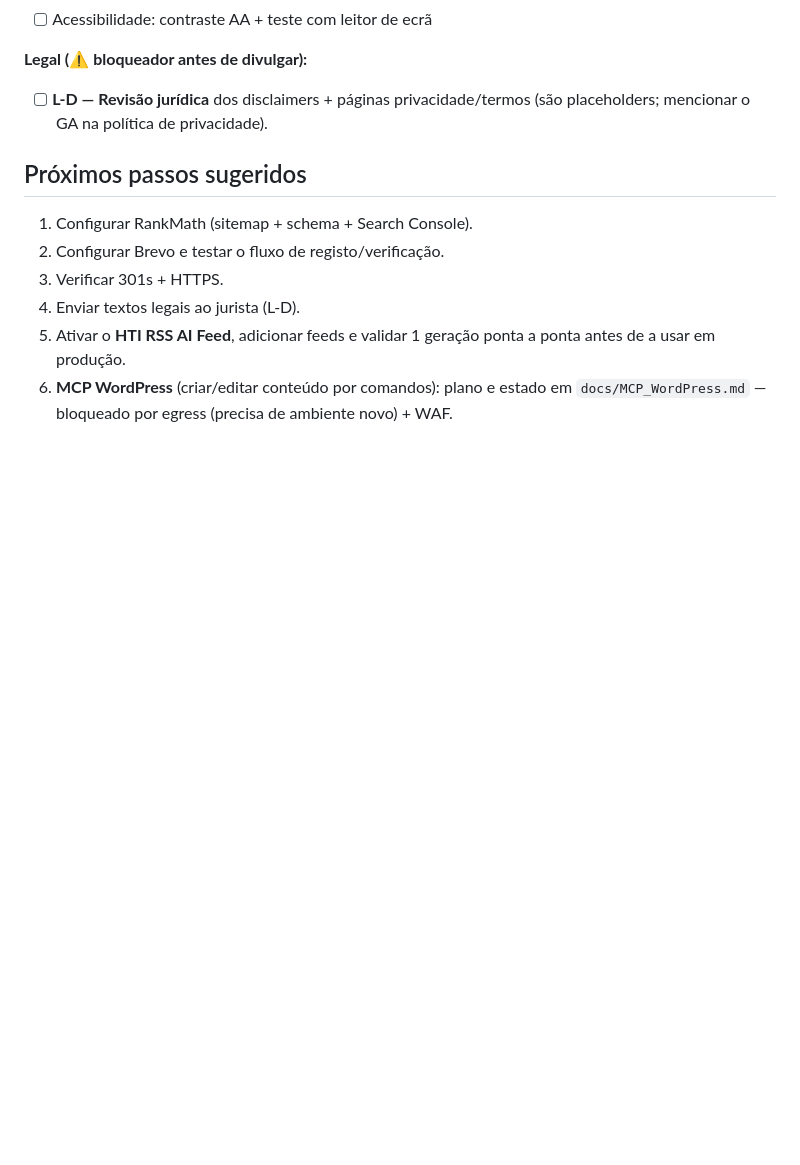
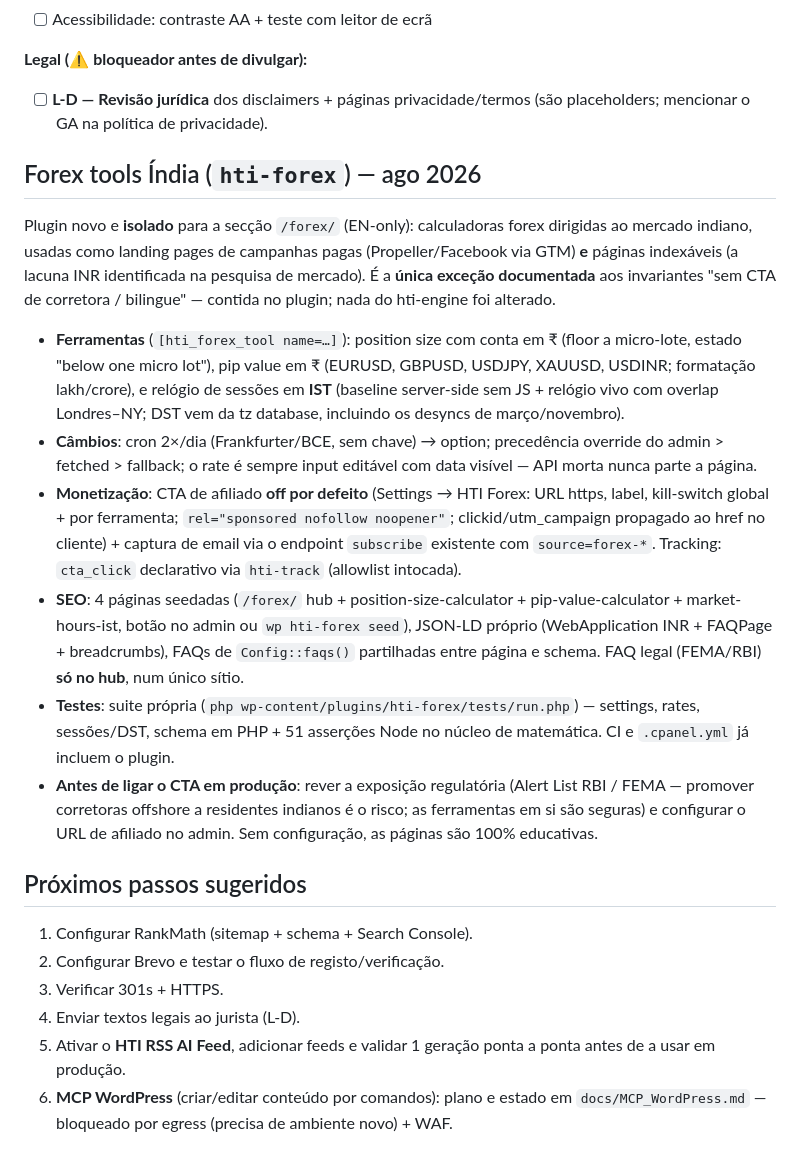
Before and after one commit to luismsmarques/how-to-invest-v2, a Markdown page: STATUS.md, the part around the change. Rendered like a GitHub page; blank space fills up the shorter version.

Commit message:
docs(forex): STATUS handoff note, settings walkthrough and phase-2 backlog
STATUS.md gains the hti-forex section (what shipped, the documented
invariant exemption, the go-live posture: pages are purely educational
until the affiliate CTA is configured and enabled). The plugin README gains
the settings walkthrough for launch and the phase-2 backlog (Brevo source
attribution + PDF gate, XAUUSD page, profit/loss, campaign variants, NSE
and MCX converters).

Co-Authored-By: Claude Fable 5 <noreply@anthropic.com>
Claude-Session: https://claude.ai/code/session_01BKu3uYyPqv8598rTN3wgv1

```diff
--- a/STATUS.md
+++ b/STATUS.md
@@ -175,6 +175,41 @@ define( 'HTI_GOOGLE_CLIENT_SECRET', '...' );
 **Legal (⚠️ bloqueador antes de divulgar):**
 - [ ] **L-D — Revisão jurídica** dos disclaimers + páginas privacidade/termos (são placeholders; mencionar o GA na política de privacidade).
 
+## Forex tools Índia (`hti-forex`) — ago 2026
+
+Plugin novo e **isolado** para a secção `/forex/` (EN-only): calculadoras forex
+dirigidas ao mercado indiano, usadas como landing pages de campanhas pagas
+(Propeller/Facebook via GTM) **e** páginas indexáveis (a lacuna INR identificada
+na pesquisa de mercado). É a **única exceção documentada** aos invariantes
+"sem CTA de corretora / bilingue" — contida no plugin; nada do hti-engine foi
+alterado.
+
+- **Ferramentas** (`[hti_forex_tool name=…]`): position size com conta em ₹
+  (floor a micro-lote, estado "below one micro lot"), pip value em ₹ (EURUSD,
+  GBPUSD, USDJPY, XAUUSD, USDINR; formatação lakh/crore), e relógio de sessões
+  em **IST** (baseline server-side sem JS + relógio vivo com overlap Londres–NY;
+  DST vem da tz database, incluindo os desyncs de março/novembro).
+- **Câmbios**: cron 2×/dia (Frankfurter/BCE, sem chave) → option; precedência
+  override do admin > fetched > fallback; o rate é sempre input editável com
+  data visível — API morta nunca parte a página.
+- **Monetização**: CTA de afiliado **off por defeito** (Settings → HTI Forex:
+  URL https, label, kill-switch global + por ferramenta; `rel="sponsored
+  nofollow noopener"`; clickid/utm_campaign propagado ao href no cliente) +
+  captura de email via o endpoint `subscribe` existente com `source=forex-*`.
+  Tracking: `cta_click` declarativo via `hti-track` (allowlist intocada).
+- **SEO**: 4 páginas seedadas (`/forex/` hub + position-size-calculator +
+  pip-value-calculator + market-hours-ist, botão no admin ou `wp hti-forex
+  seed`), JSON-LD próprio (WebApplication INR + FAQPage + breadcrumbs), FAQs
+  de `Config::faqs()` partilhadas entre página e schema. FAQ legal (FEMA/RBI)
+  **só no hub**, num único sítio.
+- **Testes**: suite própria (`php wp-content/plugins/hti-forex/tests/run.php`)
+  — settings, rates, sessões/DST, schema em PHP + 51 asserções Node no núcleo
+  de matemática. CI e `.cpanel.yml` já incluem o plugin.
+- **Antes de ligar o CTA em produção**: rever a exposição regulatória (Alert
+  List RBI / FEMA — promover corretoras offshore a residentes indianos é o
+  risco; as ferramentas em si são seguras) e configurar o URL de afiliado no
+  admin. Sem configuração, as páginas são 100% educativas.
+
 ## Próximos passos sugeridos
 1. Configurar RankMath (sitemap + schema + Search Console).
 2. Configurar Brevo e testar o fluxo de registo/verificação.
```
Also changed, not shown: 1 other file.
